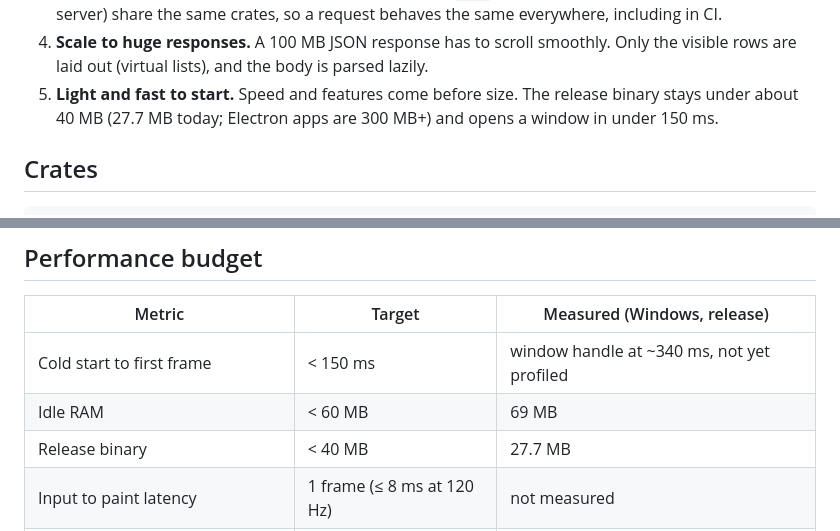
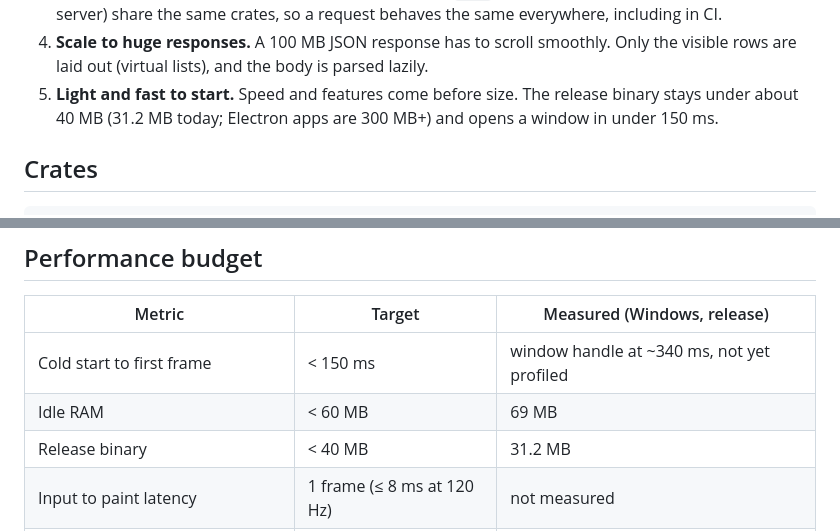
Before and after one commit to 11R5/Apix, a Markdown page: Docs/ARCHITECTURE.md, 2 parts joined by grey strips. GitHub-like rendering.

Commit message:
Docs: the release binary is 31.2 MB with the network inspector

```diff
--- a/Docs/ARCHITECTURE.md
+++ b/Docs/ARCHITECTURE.md
@@ -19,7 +19,7 @@ no WebView and no Electron.
    Only the visible rows are laid out (virtual lists), and the body is parsed
    lazily.
 5. **Light and fast to start.** Speed and features come before size. The release
-   binary stays under about 40 MB (27.7 MB today; Electron apps are 300 MB+) and
+   binary stays under about 40 MB (31.2 MB today; Electron apps are 300 MB+) and
    opens a window in under 150 ms.
 
 ## Crates
@@ -245,7 +245,7 @@ about 407 MB with the body loaded, against 69 MB idle.
 |-------------------------------------|-------------------|-----------------------------|
 | Cold start to first frame           | < 150 ms          | window handle at ~340 ms, not yet profiled |
 | Idle RAM                            | < 60 MB           | 69 MB |
-| Release binary                      | < 40 MB           | 27.7 MB |
+| Release binary                      | < 40 MB           | 31.2 MB |
 | Input to paint latency              | 1 frame (≤ 8 ms at 120 Hz) | not measured |
 | Open and scroll a 100 MB JSON body  | no dropped frames | opens in ~0.33 s; frame times not measured |
 
```
Also changed, not shown: Docs/IS-PLANI.md (+3 -3 lines), Docs/ROADMAP.md (+1 -1 lines).
